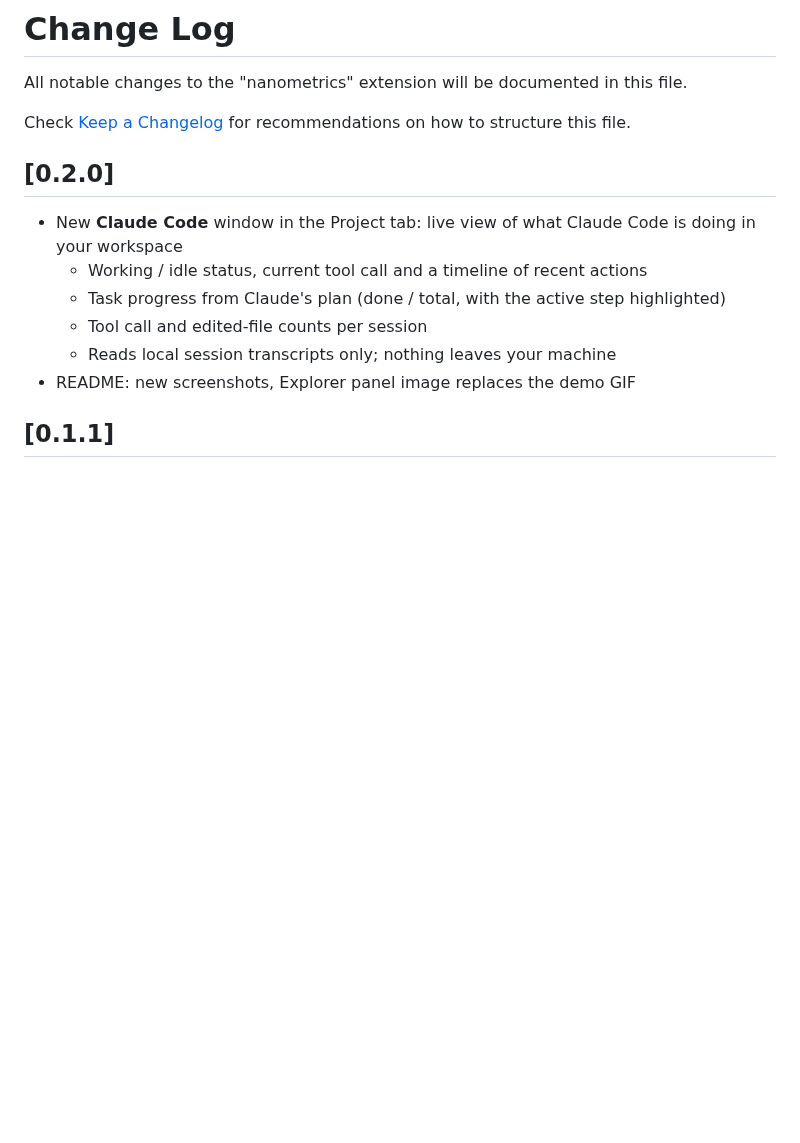
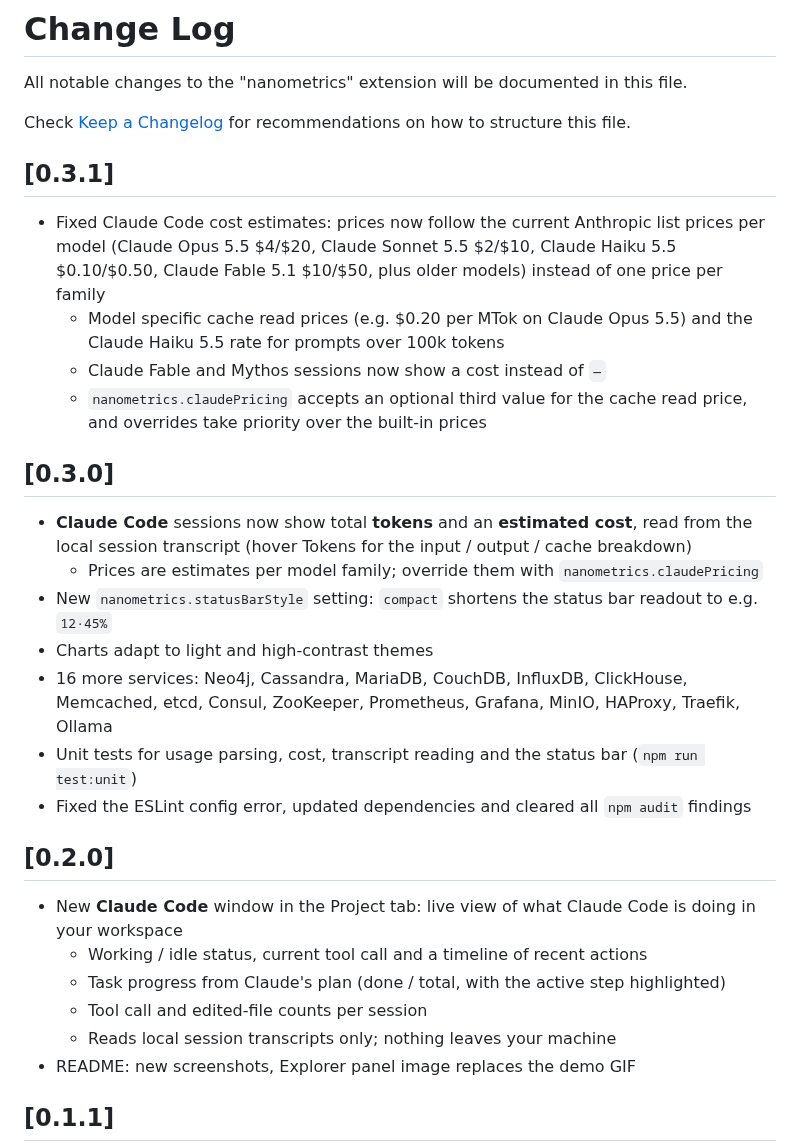
Before and after one commit to nuhmanpk/nanometrics, a Markdown page: CHANGELOG.md, the part around the change. Rendered like a GitHub page; blank space fills up the shorter version.

```diff
--- a/CHANGELOG.md
+++ b/CHANGELOG.md
@@ -3,6 +3,23 @@
 All notable changes to the "nanometrics" extension will be documented in this file.
 
 Check [Keep a Changelog](http://keepachangelog.com/) for recommendations on how to structure this file.
+
+## [0.3.1]
+
+- Fixed Claude Code cost estimates: prices now follow the current Anthropic list prices per model (Claude Opus 5.5 $4/$20, Claude Sonnet 5.5 $2/$10, Claude Haiku 5.5 $0.10/$0.50, Claude Fable 5.1 $10/$50, plus older models) instead of one price per family
+  - Model specific cache read prices (e.g. $0.20 per MTok on Claude Opus 5.5) and the Claude Haiku 5.5 rate for prompts over 100k tokens
+  - Claude Fable and Mythos sessions now show a cost instead of `—`
+  - `nanometrics.claudePricing` accepts an optional third value for the cache read price, and overrides take priority over the built-in prices
+
+## [0.3.0]
+
+- **Claude Code** sessions now show total **tokens** and an **estimated cost**, read from the local session transcript (hover Tokens for the input / output / cache breakdown)
+  - Prices are estimates per model family; override them with `nanometrics.claudePricing`
+- New `nanometrics.statusBarStyle` setting: `compact` shortens the status bar readout to e.g. `12·45%`
+- Charts adapt to light and high-contrast themes
+- 16 more services: Neo4j, Cassandra, MariaDB, CouchDB, InfluxDB, ClickHouse, Memcached, etcd, Consul, ZooKeeper, Prometheus, Grafana, MinIO, HAProxy, Traefik, Ollama
+- Unit tests for usage parsing, cost, transcript reading and the status bar (`npm run test:unit`)
+- Fixed the ESLint config error, updated dependencies and cleared all `npm audit` findings
 
 ## [0.2.0]
 
```
Also changed, not shown: README.md (+19 -1 lines), images/claude_activity.png (added), images/claude_pricing.png (added), images/claude_working.png (added), 15 other files.
